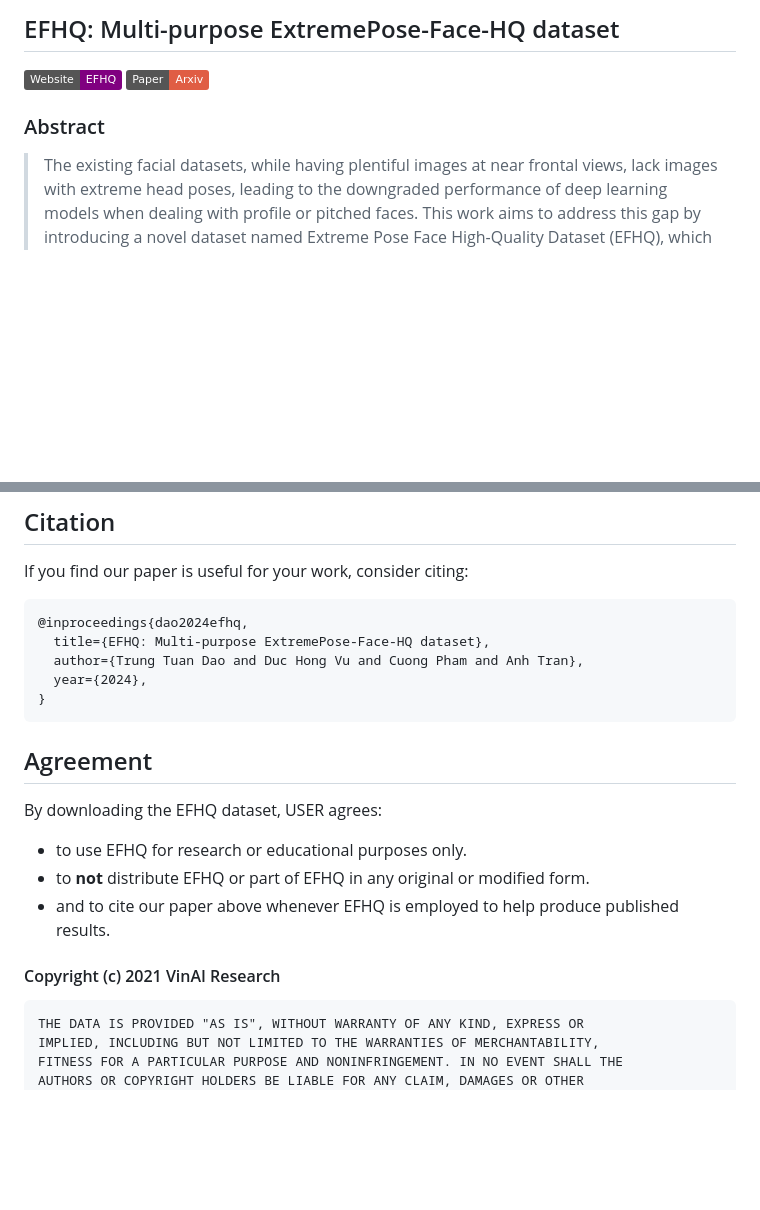
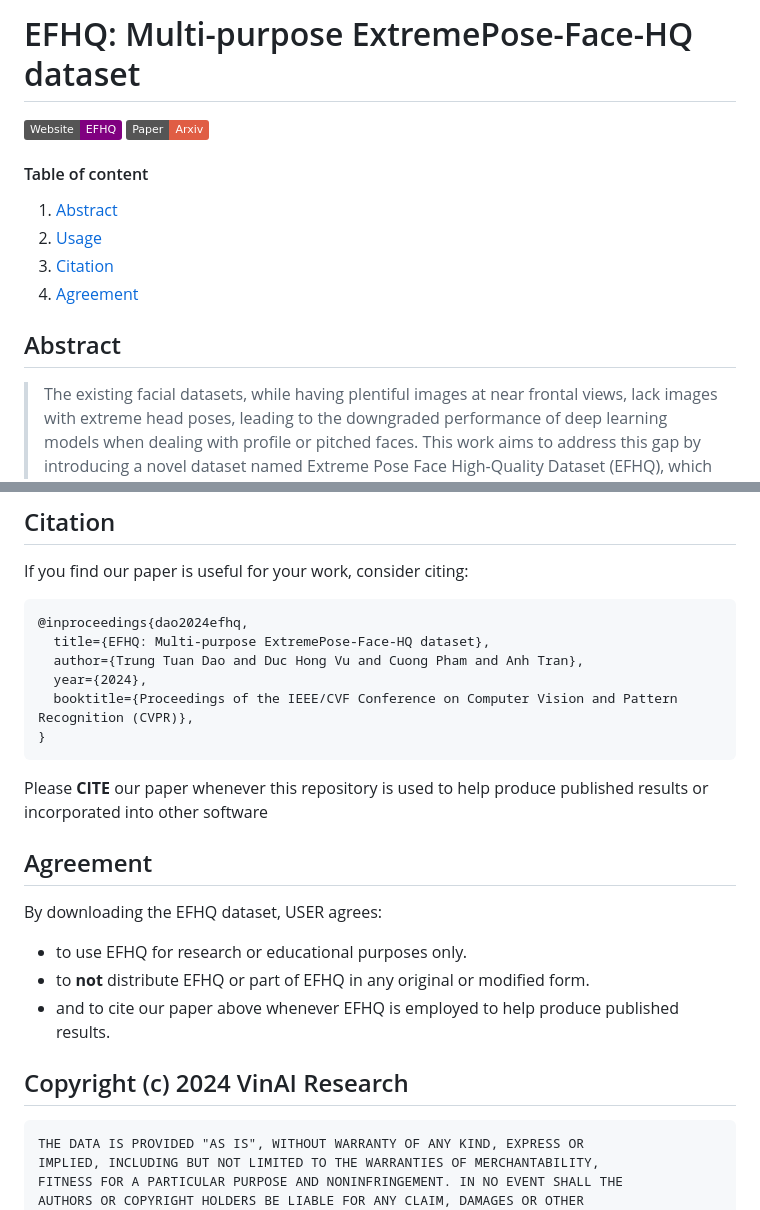
Before and after one commit to VinAIResearch/EFHQ, a Markdown page: README.MD, 2 parts joined by grey strips. GitHub-like rendering; badges without logos; blank space fills up the shorter version.

Commit message:
docs: update readme

```diff
--- a/README.MD
+++ b/README.MD
@@ -1,8 +1,15 @@
-## EFHQ: Multi-purpose ExtremePose-Face-HQ dataset
+# EFHQ: Multi-purpose ExtremePose-Face-HQ dataset
 [![Project](https://img.shields.io/badge/Website-EFHQ-purple)](https://bomcon123456.github.io/efhq/)
 [![Paper](https://img.shields.io/badge/Paper-Arxiv-red)](https://arxiv.org/abs/2312.17205)
 
-### Abstract
+#### Table of content
+1. [Abstract](#abstract)
+1. [Usage](#usage)
+1. [Citation](#citation)
+1. [Agreement](#agreement)
+
+
+## Abstract
 > The existing facial datasets, while having plentiful images at near frontal views, lack images with extreme head poses, leading to the downgraded performance of deep learning models when dealing with profile or pitched faces. This work aims to address this gap by introducing a novel dataset named Extreme Pose Face High-Quality Dataset (EFHQ), which includes a maximum of 450k high-quality images of faces at extreme poses. To produce such a massive dataset, we utilize a novel and meticulous dataset processing pipeline to curate two publicly available datasets, VFHQ and CelebV-HQ, which contain many high-resolution face videos captured in various settings. Our dataset can complement existing datasets on various facial-related tasks, such as facial synthesis with 2D/3D-aware GAN, diffusion-based text-to-image face generation, and face reenactment. Specifically, training with EFHQ helps models generalize well across diverse poses, significantly improving performance in scenarios involving extreme views, confirmed by extensive experiments. Additionally, we utilize EFHQ to define a challenging cross-view face verification benchmark, in which the performance of SOTA face recognition models drops 5-37\% compared to frontal-to-frontal scenarios, aiming to stimulate studies on face recognition under severe pose conditions in the wild.
 
 <p align="center">
@@ -21,7 +28,9 @@ If you find our paper is useful for your work, consider citing:
       title={EFHQ: Multi-purpose ExtremePose-Face-HQ dataset},
       author={Trung Tuan Dao and Duc Hong Vu and Cuong Pham and Anh Tran},
       year={2024},
+	  booktitle={Proceedings of the IEEE/CVF Conference on Computer Vision and Pattern Recognition (CVPR)},
     }
+Please **CITE** our paper whenever this repository is used to help produce published results or incorporated into other software
 
 ## Agreement
 By downloading the EFHQ dataset, USER agrees:
@@ -30,7 +39,7 @@ By downloading the EFHQ dataset, USER agrees:
 - to **not** distribute EFHQ or part of EFHQ in any original or modified form.
 - and to cite our paper above whenever EFHQ is employed to help produce published results.
 
-#### Copyright (c) 2021 VinAI Research
+## Copyright (c) 2024 VinAI Research
 
 	THE DATA IS PROVIDED "AS IS", WITHOUT WARRANTY OF ANY KIND, EXPRESS OR
 	IMPLIED, INCLUDING BUT NOT LIMITED TO THE WARRANTIES OF MERCHANTABILITY,
```
